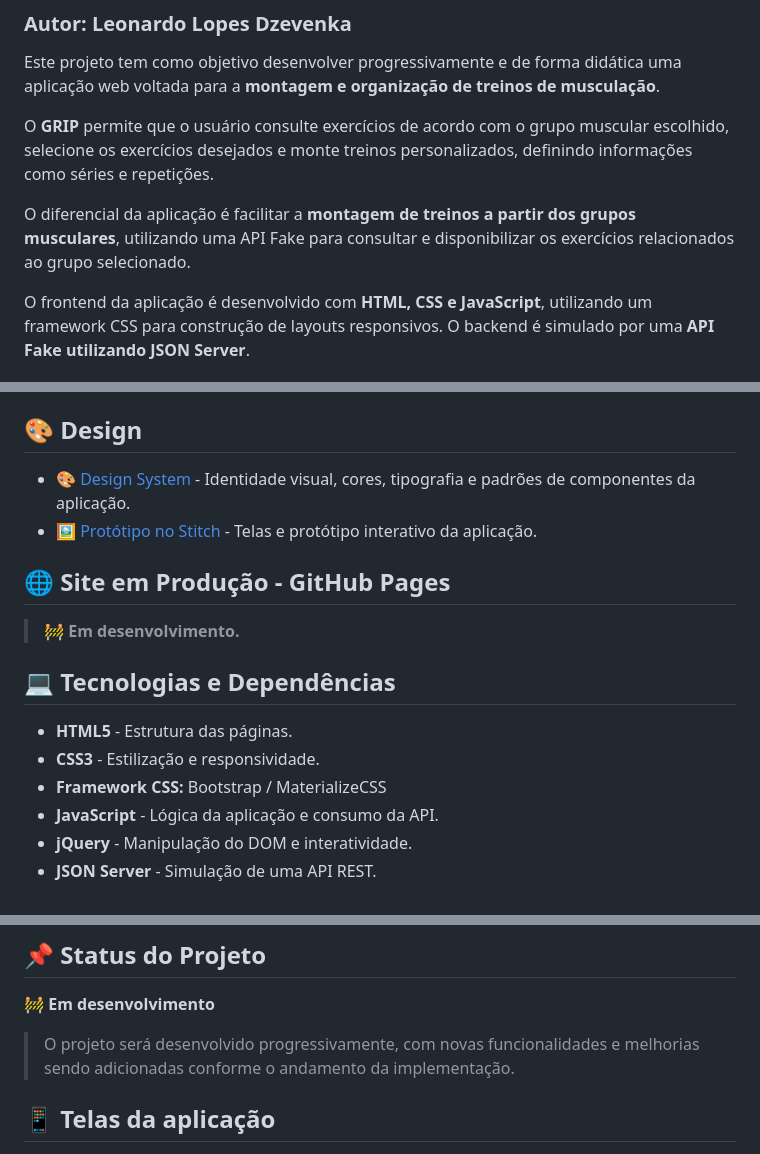
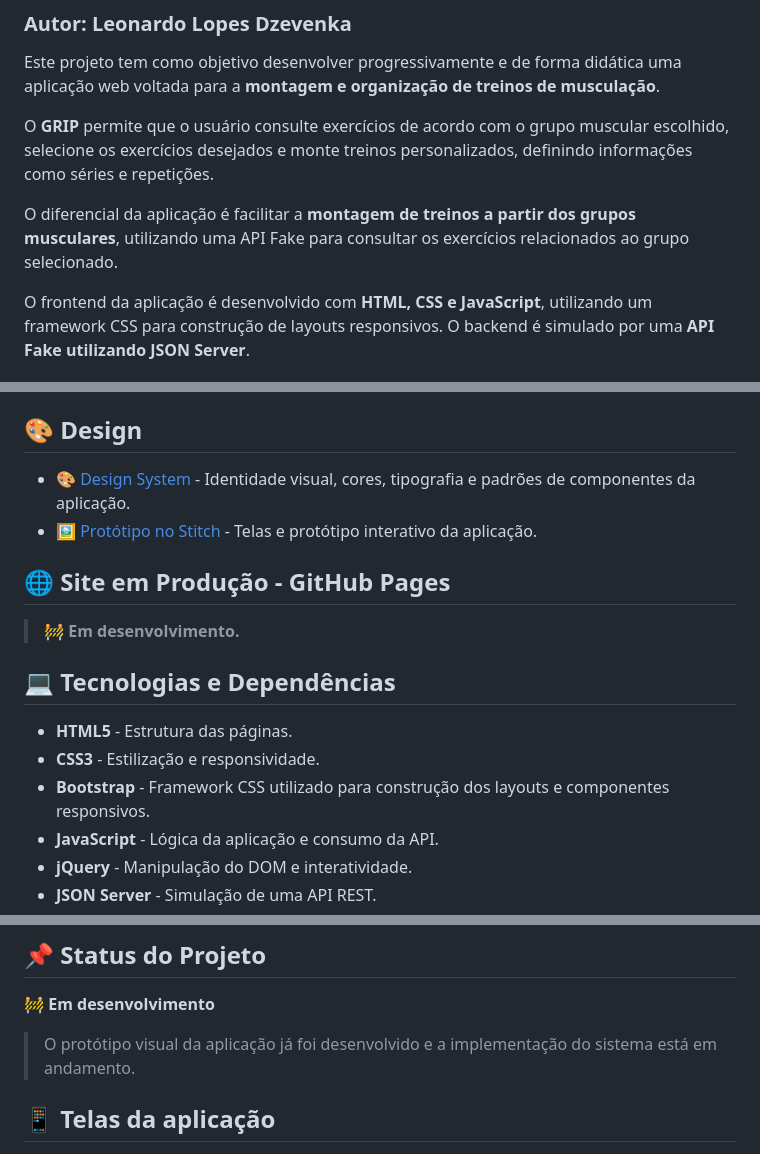
Before and after one commit to leonardo-lopes-dz/projeto-grip, a Markdown page: README.md, 3 parts joined by grey strips. Rendered like a GitHub page.

```diff
--- a/README.md
+++ b/README.md
@@ -6,7 +6,7 @@ Este projeto tem como objetivo desenvolver progressivamente e de forma didática
 
 O **GRIP** permite que o usuário consulte exercícios de acordo com o grupo muscular escolhido, selecione os exercícios desejados e monte treinos personalizados, definindo informações como séries e repetições.
 
-O diferencial da aplicação é facilitar a **montagem de treinos a partir dos grupos musculares**, utilizando uma API Fake para consultar e disponibilizar os exercícios relacionados ao grupo selecionado.
+O diferencial da aplicação é facilitar a **montagem de treinos a partir dos grupos musculares**, utilizando uma API Fake para consultar os exercícios relacionados ao grupo selecionado.
 
 O frontend da aplicação é desenvolvido com **HTML, CSS e JavaScript**, utilizando um framework CSS para construção de layouts responsivos. O backend é simulado por uma **API Fake utilizando JSON Server**.
 
@@ -34,7 +34,7 @@ https://SEU-USUARIO.github.io/grip/
 
 * **HTML5** - Estrutura das páginas.
 * **CSS3** - Estilização e responsividade.
-* **Framework CSS:** Bootstrap / MaterializeCSS
+* **Bootstrap** - Framework CSS utilizado para construção dos layouts e componentes responsivos.
 * **JavaScript** - Lógica da aplicação e consumo da API.
 * **jQuery** - Manipulação do DOM e interatividade.
 * **JSON Server** - Simulação de uma API REST.
@@ -50,7 +50,7 @@ https://SEU-USUARIO.github.io/grip/
 
 🚧 **Em desenvolvimento**
 
-> O projeto será desenvolvido progressivamente, com novas funcionalidades e melhorias sendo adicionadas conforme o andamento da implementação.
+> O protótipo visual da aplicação já foi desenvolvido e a implementação do sistema está em andamento.
 
 ## 📱 Telas da aplicação
 
```
Also changed, not shown: other parts of README.md (+15 -6 lines).
